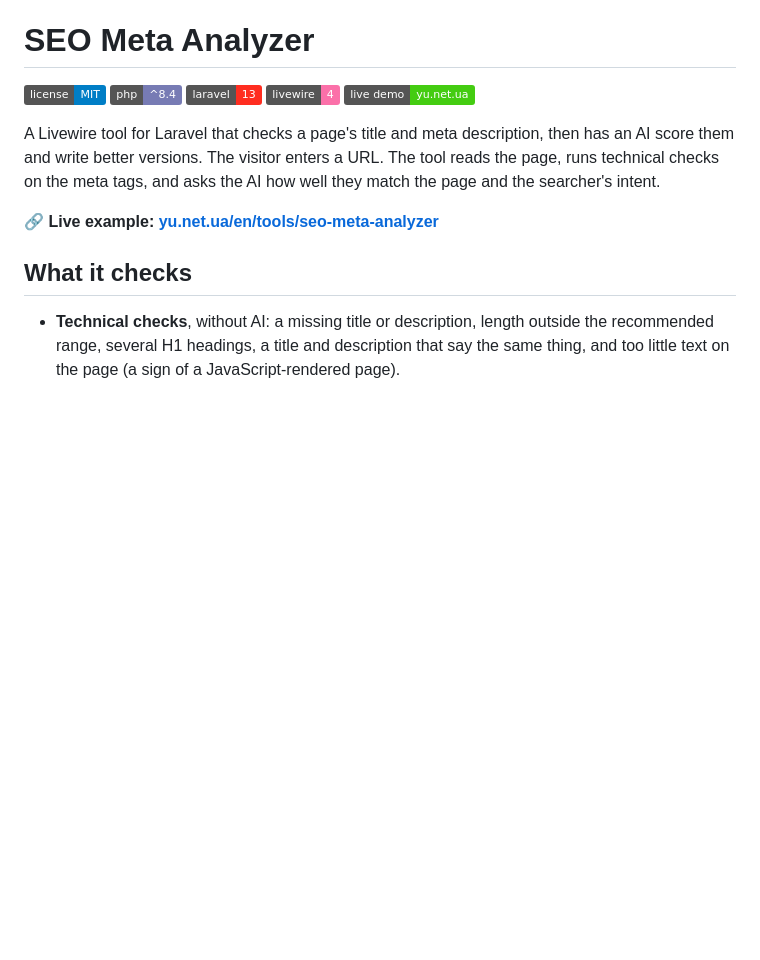
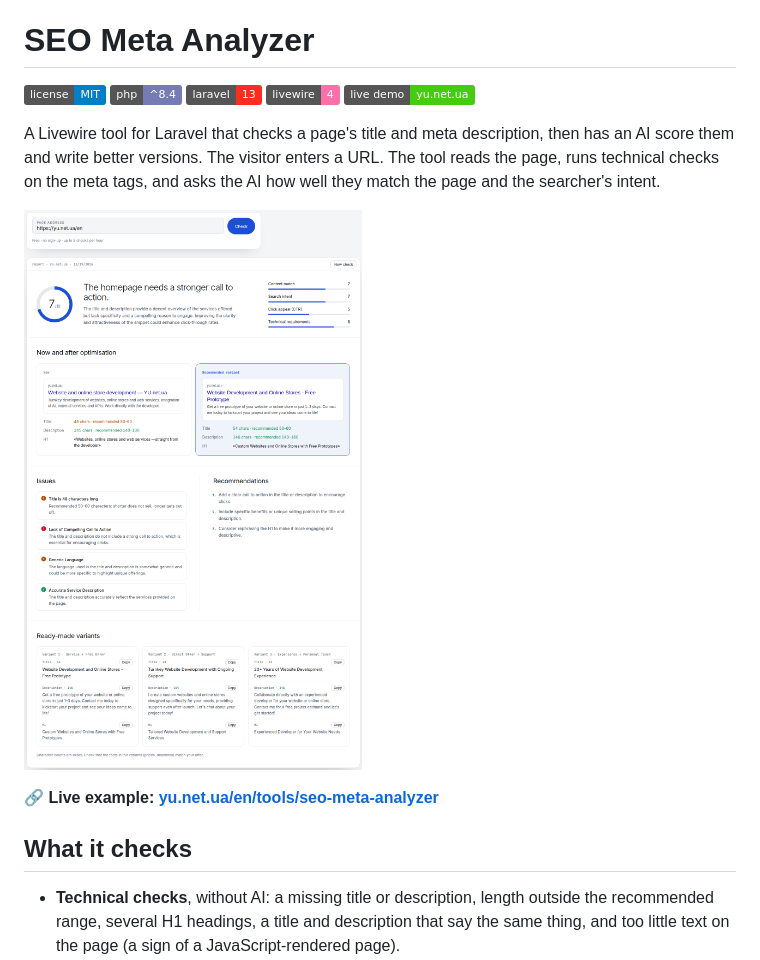
Before and after one commit to yuriyakishin/laravel-seo-meta-analyzer, a Markdown page: README.md, the part around the change. GitHub-like rendering; pictures changed too: images/meta-analizer.png (added); badges without logos; blank space fills up the shorter version.

Commit message:
SEO meta analyzer README: report screenshot

```diff
--- a/README.md
+++ b/README.md
@@ -7,6 +7,8 @@
 [![Live Demo](https://img.shields.io/badge/live%20demo-yu.net.ua-brightgreen.svg)](https://yu.net.ua/en/tools/seo-meta-analyzer)
 
 A Livewire tool for Laravel that checks a page's title and meta description, then has an AI score them and write better versions. The visitor enters a URL. The tool reads the page, runs technical checks on the meta tags, and asks the AI how well they match the page and the searcher's intent.
+
+![SEO Meta Analyzer report](images/meta-analizer.png)
 
 **🔗 Live example: [yu.net.ua/en/tools/seo-meta-analyzer](https://yu.net.ua/en/tools/seo-meta-analyzer)**
 
```
